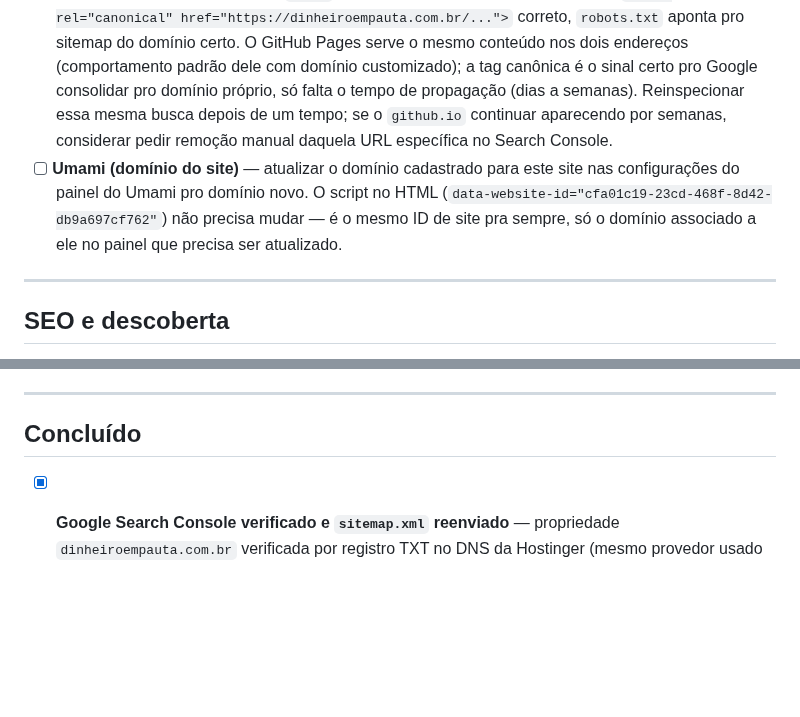
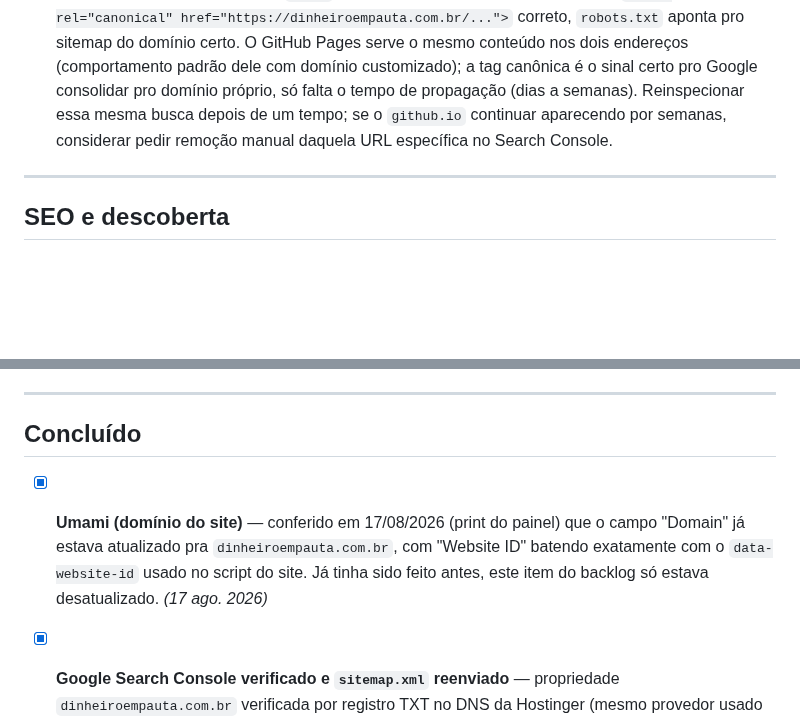
Before and after one commit to dinheiroempauta/dinheiro-em-pauta, a Markdown page: internal/BACKLOG.md, 2 parts joined by grey strips. Drawn GitHub-style; blank space fills up the shorter version.

Commit message:
Marca item do Umami como concluído no BACKLOG
Conferido por print do painel: campo Domain já estava atualizado pra
dinheiroempauta.com.br, Website ID batendo com o data-website-id do
script — já tinha sido feito antes, item só estava desatualizado.

```diff
--- a/internal/BACKLOG.md
+++ b/internal/BACKLOG.md
@@ -23,11 +23,6 @@ para a seção "Concluído", no fim, com a data).
       Reinspecionar essa mesma busca depois de um tempo; se o
       `github.io` continuar aparecendo por semanas, considerar pedir
       remoção manual daquela URL específica no Search Console.
-- [ ] **Umami (domínio do site)** — atualizar o domínio cadastrado para
-      este site nas configurações do painel do Umami pro domínio novo.
-      O script no HTML (`data-website-id="cfa01c19-23cd-468f-8d42-db9a697cf762"`)
-      não precisa mudar — é o mesmo ID de site pra sempre, só o domínio
-      associado a ele no painel que precisa ser atualizado.
 ---
 
 ## SEO e descoberta
@@ -50,6 +45,12 @@ para a seção "Concluído", no fim, com a data).
 ---
 
 ## Concluído
+
+- [x] **Umami (domínio do site)** — conferido em 17/08/2026 (print do
+      painel) que o campo "Domain" já estava atualizado pra
+      `dinheiroempauta.com.br`, com "Website ID" batendo exatamente com
+      o `data-website-id` usado no script do site. Já tinha sido feito
+      antes, este item do backlog só estava desatualizado. *(17 ago. 2026)*
 
 - [x] **Google Search Console verificado e `sitemap.xml` reenviado** —
       propriedade `dinheiroempauta.com.br` verificada por registro TXT
```
